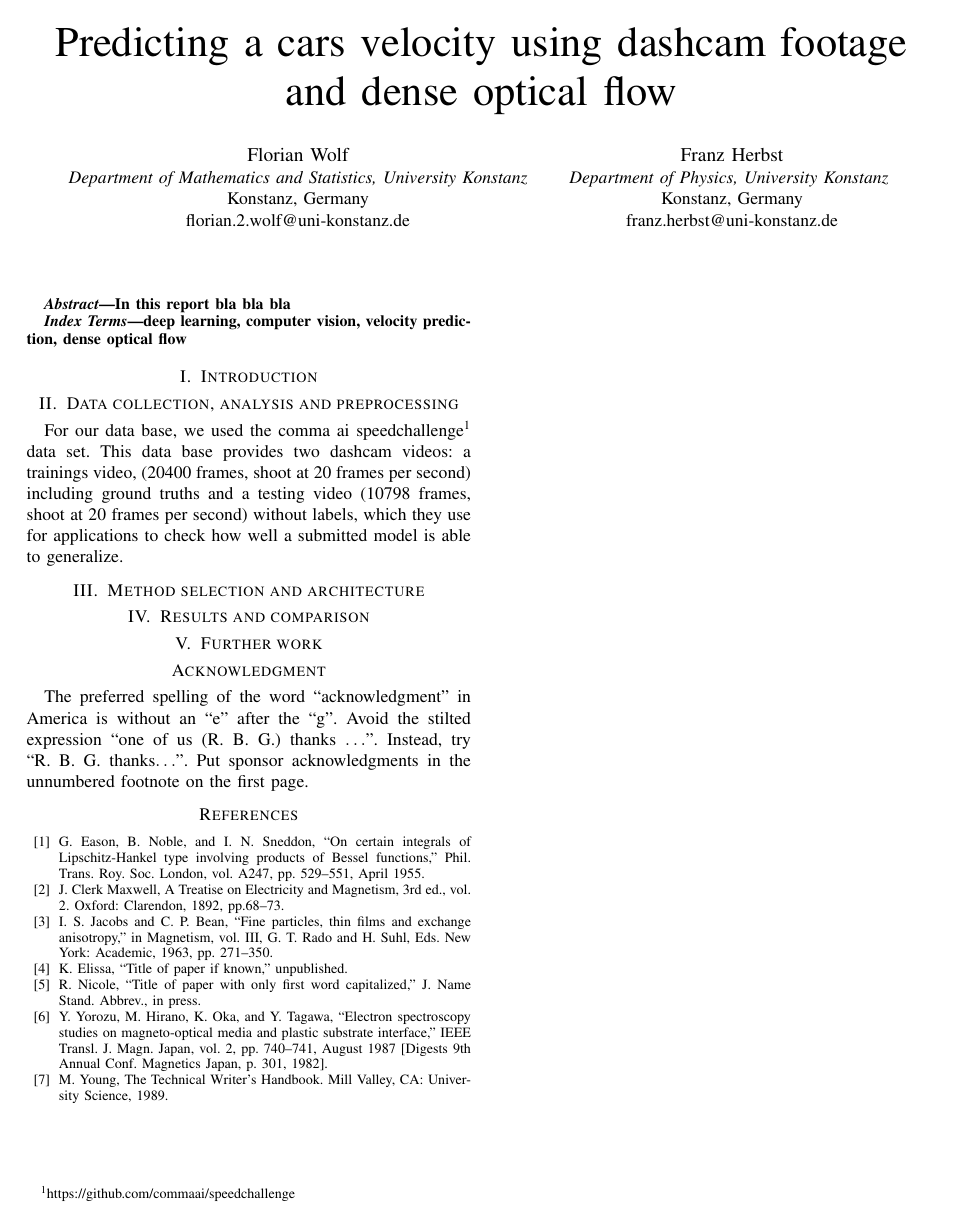
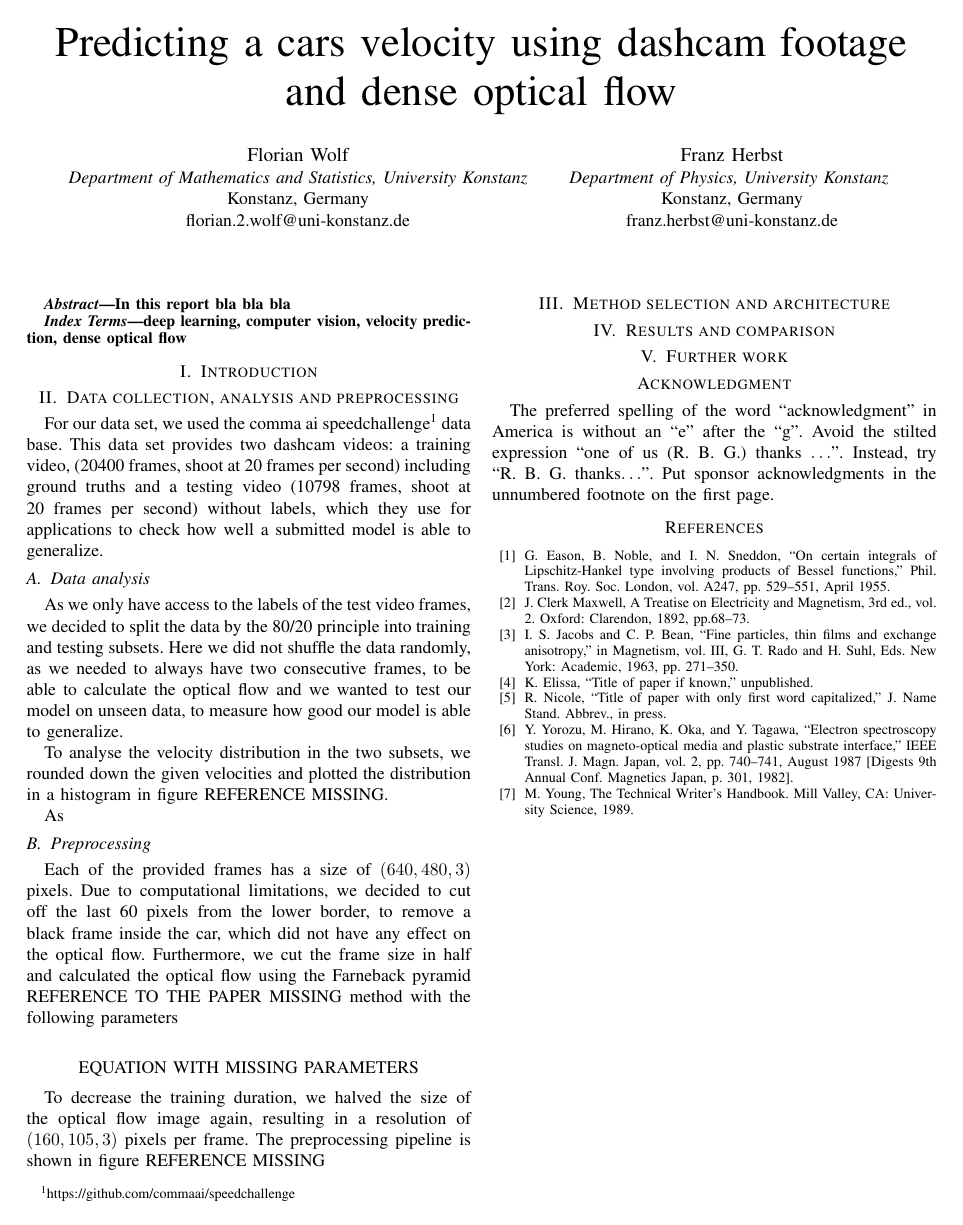
Before and after one commit to Flo-Wo/DL-Visual-Odometry, a LaTeX paper (project/report/Velo_Pred_opticalflow_Wolf_Herbst.tex): the whole page. Compiled offline with pdfLaTeX; a missing font is replaced by an installed copy or a similar font; a LaTeX package or settings file that is missing is left out.

Commit message:
added first column of the report

```diff
--- a/project/report/Velo_Pred_opticalflow_Wolf_Herbst.tex
+++ b/project/report/Velo_Pred_opticalflow_Wolf_Herbst.tex
@@ -38,11 +38,30 @@ deep learning, computer vision, velocity prediction, dense optical flow
 
 
 \section{Data collection, analysis and preprocessing}
-For our data base, we used the comma ai speedchallenge\footnote{https://github.com/commaai/speedchallenge} data set. This data
-base provides two dashcam videos: a trainings video, (20400 frames, shoot at 20 frames per second) including
+For our data set, we used the comma ai speedchallenge\footnote{https://github.com/commaai/speedchallenge} data base. This data
+set provides two dashcam videos: a training video, (20400 frames, shoot at 20 frames per second) including
 ground truths and a testing video (10798 frames, shoot at 20 frames per second) without labels, which they use for applications
 to check how well a submitted model is able to generalize.
+\subsection{Data analysis}
+As we only have access to the labels of the test video frames, we decided to split the data by the 80/20 principle into
+training and testing subsets. Here we did not shuffle the data randomly, as we needed to always have two consecutive frames, to
+be able to calculate the optical flow and we wanted to test our model on unseen data, to measure how good our model is able to
+generalize.
 
+To analyse the velocity distribution in the two subsets, we rounded down the given velocities and plotted the distribution in
+a histogram in figure REFERENCE MISSING.
+
+As
+
+\subsection{Preprocessing}
+Each of the provided frames has a size of $(640,480,3)$ pixels. Due to computational limitations, we decided to cut off the last 60 pixels from the lower border, to remove a black frame inside the car, which did not have any effect on the optical flow. Furthermore, we cut the frame size in half and calculated the optical flow using the Farneback pyramid REFERENCE TO THE PAPER MISSING method with the following parameters
+
+\begin{align*}
+\text{EQUATION WITH MISSING PARAMETERS}
+\end{align*}
+
+To decrease the training duration, we halved the size of the optical flow image again, resulting in a resolution of
+$(160,105,3)$ pixels per frame. The preprocessing pipeline is shown in figure REFERENCE MISSING
 
 \section{Method selection and architecture}
 
```
Also changed, not shown: project/report/Velo_Pred_opticalflow_Wolf_Herbst.pdf, 1 other file.
